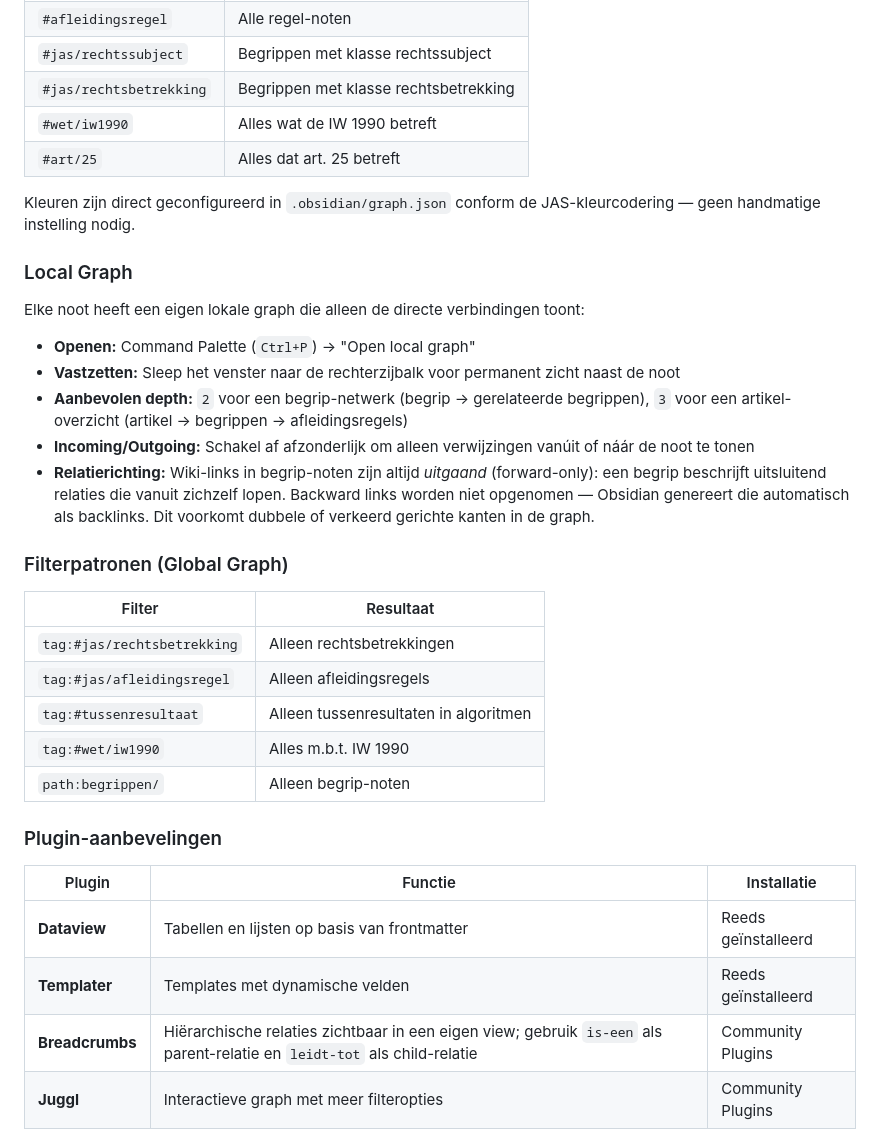
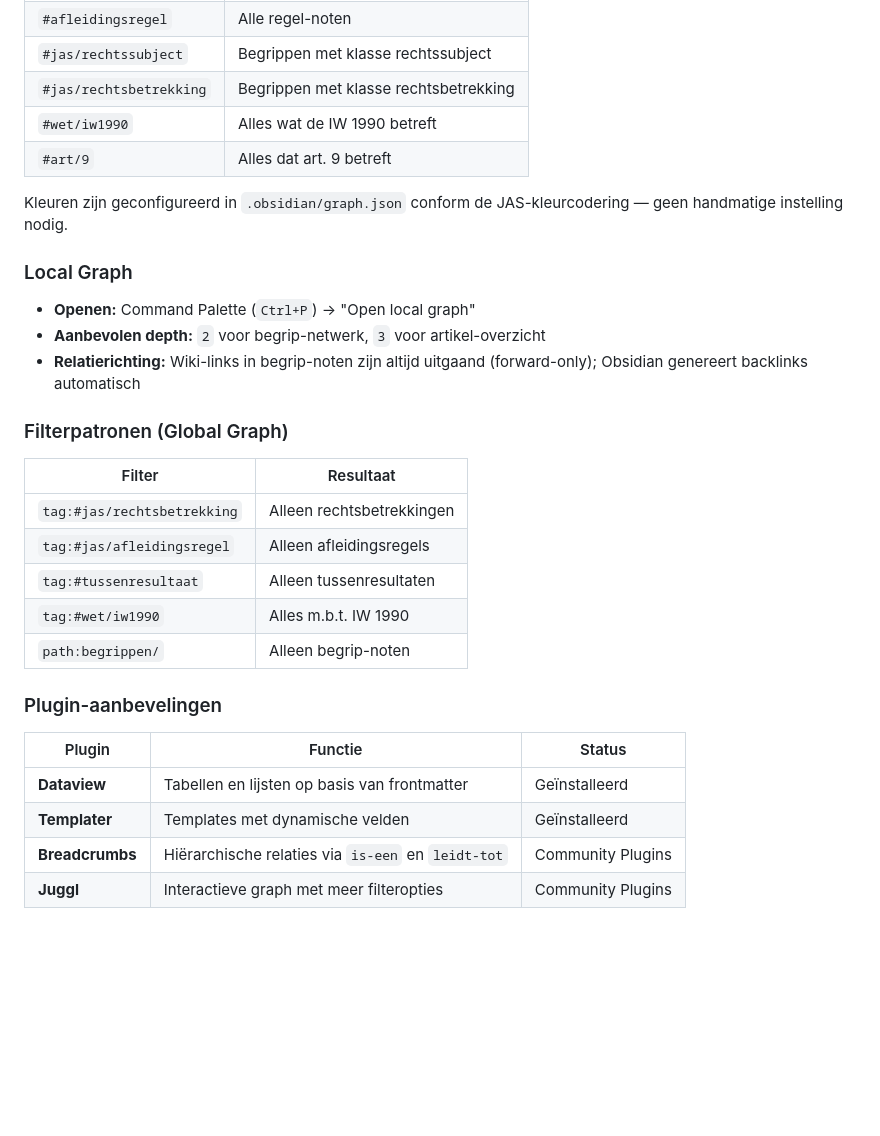
Before and after one commit to palmw01/juridische-analyses, a Markdown page: README.md, the part around one of its changes. Drawn GitHub-style; blank space fills up the shorter version.

```diff
--- a/README.md
+++ b/README.md
@@ -101,19 +155,15 @@ Alle entiteiten zijn voorzien van geneste tags zodat de graph filterbaar en kleu
 | `#jas/rechtssubject` | Begrippen met klasse rechtssubject |
 | `#jas/rechtsbetrekking` | Begrippen met klasse rechtsbetrekking |
 | `#wet/iw1990` | Alles wat de IW 1990 betreft |
-| `#art/25` | Alles dat art. 25 betreft |
+| `#art/9` | Alles dat art. 9 betreft |
 
-Kleuren zijn direct geconfigureerd in `.obsidian/graph.json` conform de JAS-kleurcodering — geen handmatige instelling nodig.
+Kleuren zijn geconfigureerd in `.obsidian/graph.json` conform de JAS-kleurcodering — geen handmatige instelling nodig.
 
 ### Local Graph
 
-Elke noot heeft een eigen lokale graph die alleen de directe verbindingen toont:
-
 - **Openen:** Command Palette (`Ctrl+P`) → "Open local graph"
-- **Vastzetten:** Sleep het venster naar de rechterzijbalk voor permanent zicht naast de noot
-- **Aanbevolen depth:** `2` voor een begrip-netwerk (begrip → gerelateerde begrippen), `3` voor een artikel-overzicht (artikel → begrippen → afleidingsregels)
-- **Incoming/Outgoing:** Schakel af afzonderlijk om alleen verwijzingen vanúit of náár de noot te tonen
-- **Relatierichting:** Wiki-links in begrip-noten zijn altijd *uitgaand* (forward-only): een begrip beschrijft uitsluitend relaties die vanuit zichzelf lopen. Backward links worden niet opgenomen — Obsidian genereert die automatisch als backlinks. Dit voorkomt dubbele of verkeerd gerichte kanten in de graph.
+- **Aanbevolen depth:** `2` voor begrip-netwerk, `3` voor artikel-overzicht
+- **Relatierichting:** Wiki-links in begrip-noten zijn altijd uitgaand (forward-only); Obsidian genereert backlinks automatisch
 
 ### Filterpatronen (Global Graph)
 
@@ -121,15 +171,15 @@ Elke noot heeft een eigen lokale graph die alleen de directe verbindingen toont:
 |--------|-----------|
 | `tag:#jas/rechtsbetrekking` | Alleen rechtsbetrekkingen |
 | `tag:#jas/afleidingsregel` | Alleen afleidingsregels |
-| `tag:#tussenresultaat` | Alleen tussenresultaten in algoritmen |
+| `tag:#tussenresultaat` | Alleen tussenresultaten |
 | `tag:#wet/iw1990` | Alles m.b.t. IW 1990 |
 | `path:begrippen/` | Alleen begrip-noten |
 
 ### Plugin-aanbevelingen
 
-| Plugin | Functie | Installatie |
-|--------|---------|------------|
-| **Dataview** | Tabellen en lijsten op basis van frontmatter | Reeds geïnstalleerd |
-| **Templater** | Templates met dynamische velden | Reeds geïnstalleerd |
-| **Breadcrumbs** | Hiërarchische relaties zichtbaar in een eigen view; gebruik `is-een` als parent-relatie en `leidt-tot` als child-relatie | Community Plugins |
+| Plugin | Functie | Status |
+|--------|---------|--------|
+| **Dataview** | Tabellen en lijsten op basis van frontmatter | Geïnstalleerd |
+| **Templater** | Templates met dynamische velden | Geïnstalleerd |
+| **Breadcrumbs** | Hiërarchische relaties via `is-een` en `leidt-tot` | Community Plugins |
 | **Juggl** | Interactieve graph met meer filteropties | Community Plugins |
```
Also changed, not shown: other parts of README.md (+91 -37 lines).
